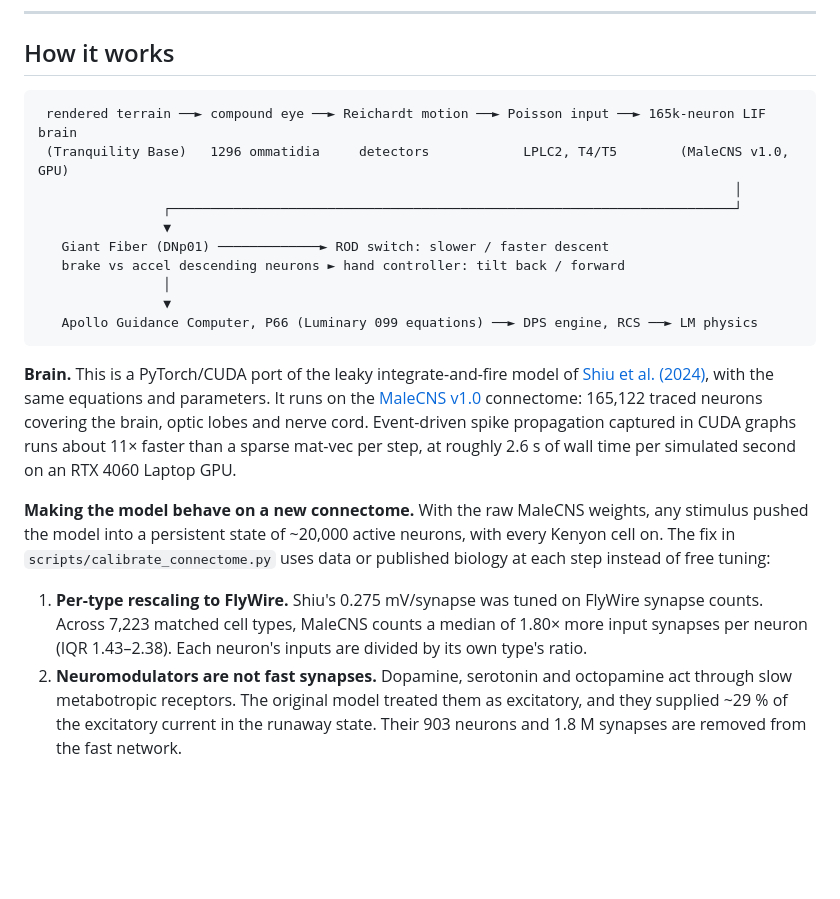
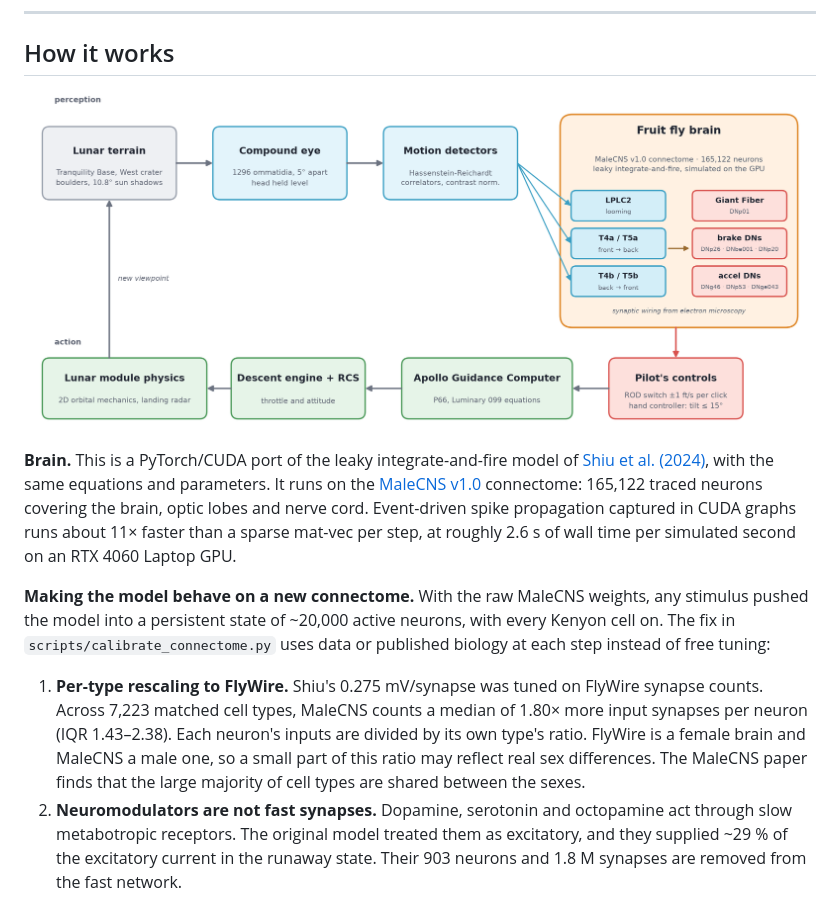
Before and after one commit to WorldOfBerk/fly-brain-lands-apollo11, a Markdown page: README.md, the part around the change. Drawn GitHub-style; pictures changed too: docs/img/architecture.png (added); blank space fills up the shorter version.

Commit message:
Draw the architecture diagram, note the female/male connectome comparison

````diff
--- a/README.md
+++ b/README.md
@@ -13,18 +13,7 @@ The video, 1:52 long, is rendered by `experiments/make_video.py`.
 
 ## How it works
 
-```
- rendered terrain ──► compound eye ──► Reichardt motion ──► Poisson input ──► 165k-neuron LIF brain
- (Tranquility Base)   1296 ommatidia     detectors            LPLC2, T4/T5        (MaleCNS v1.0, GPU)
-                                                                                         │
-                ┌────────────────────────────────────────────────────────────────────────┘
-                ▼
-   Giant Fiber (DNp01) ─────────────► ROD switch: slower / faster descent
-   brake vs accel descending neurons ► hand controller: tilt back / forward
-                │
-                ▼
-   Apollo Guidance Computer, P66 (Luminary 099 equations) ──► DPS engine, RCS ──► LM physics
-```
+![Architecture: terrain, compound eye, motion detectors, fly brain, pilot's controls, Apollo Guidance Computer, engine, LM physics, closing the loop](docs/img/architecture.png)
 
 **Brain.** This is a PyTorch/CUDA port of the leaky integrate-and-fire model of
 [Shiu et al. (2024)](https://doi.org/10.1038/s41586-024-07763-9), with the same equations and parameters. It runs on the
@@ -39,7 +28,9 @@ model into a persistent state of ~20,000 active neurons, with every Kenyon cell
 
 1. **Per-type rescaling to FlyWire.** Shiu's 0.275 mV/synapse was tuned on FlyWire synapse counts. Across
    7,223 matched cell types, MaleCNS counts a median of 1.80× more input synapses per neuron (IQR 1.43–2.38).
-   Each neuron's inputs are divided by its own type's ratio.
+   Each neuron's inputs are divided by its own type's ratio. FlyWire is a female brain and MaleCNS a male
+   one, so a small part of this ratio may reflect real sex differences. The MaleCNS paper finds that the
+   large majority of cell types are shared between the sexes.
 2. **Neuromodulators are not fast synapses.** Dopamine, serotonin and octopamine act through slow
    metabotropic receptors. The original model treated them as excitatory, and they supplied ~29 % of the
    excitatory current in the runaway state. Their 903 neurons and 1.8 M synapses are removed from the fast network.
````
